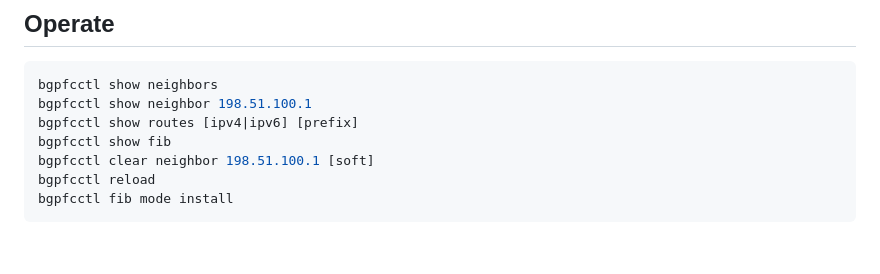
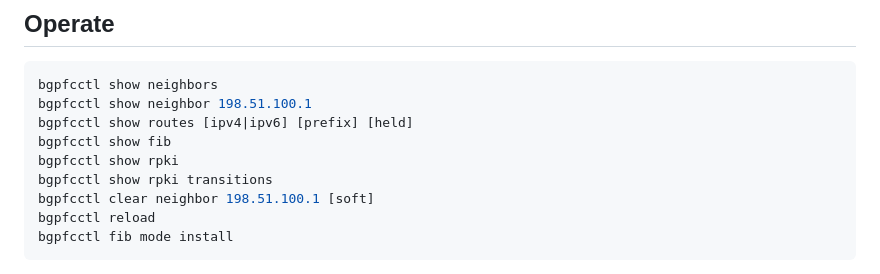
Before and after one commit to ahadley1124/bgpfc, a Markdown page: README.md, the part around one of its changes. Drawn GitHub-style; blank space fills up the shorter version.

````diff
--- a/README.md
+++ b/README.md
@@ -292,8 +315,10 @@ need a restart.
 ```sh
 bgpfcctl show neighbors
 bgpfcctl show neighbor 198.51.100.1
-bgpfcctl show routes [ipv4|ipv6] [prefix]
+bgpfcctl show routes [ipv4|ipv6] [prefix] [held]
 bgpfcctl show fib
+bgpfcctl show rpki
+bgpfcctl show rpki transitions
 bgpfcctl clear neighbor 198.51.100.1 [soft]
 bgpfcctl reload
 bgpfcctl fib mode install
````
Also changed, not shown: other parts of README.md (+51 -28 lines).
